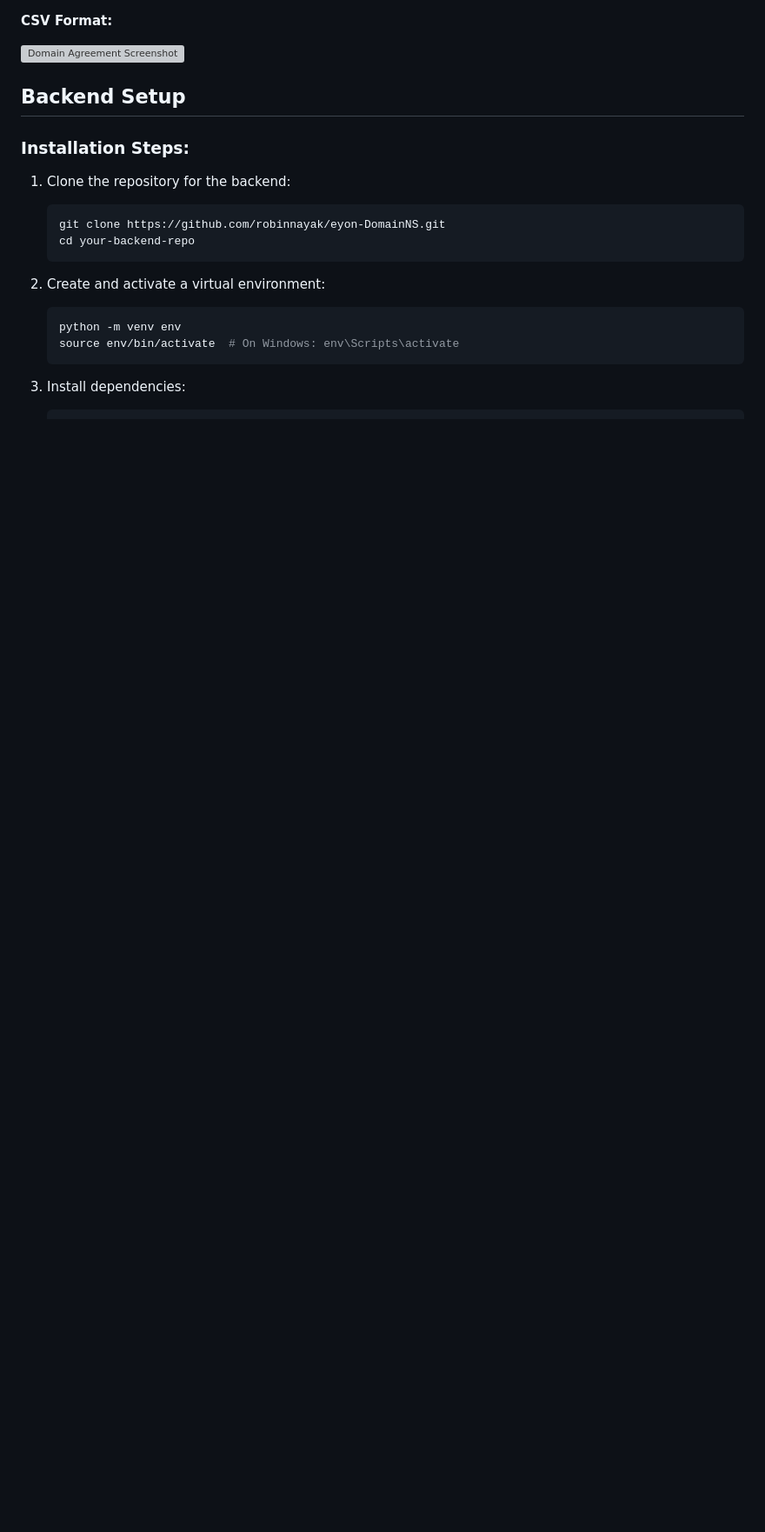
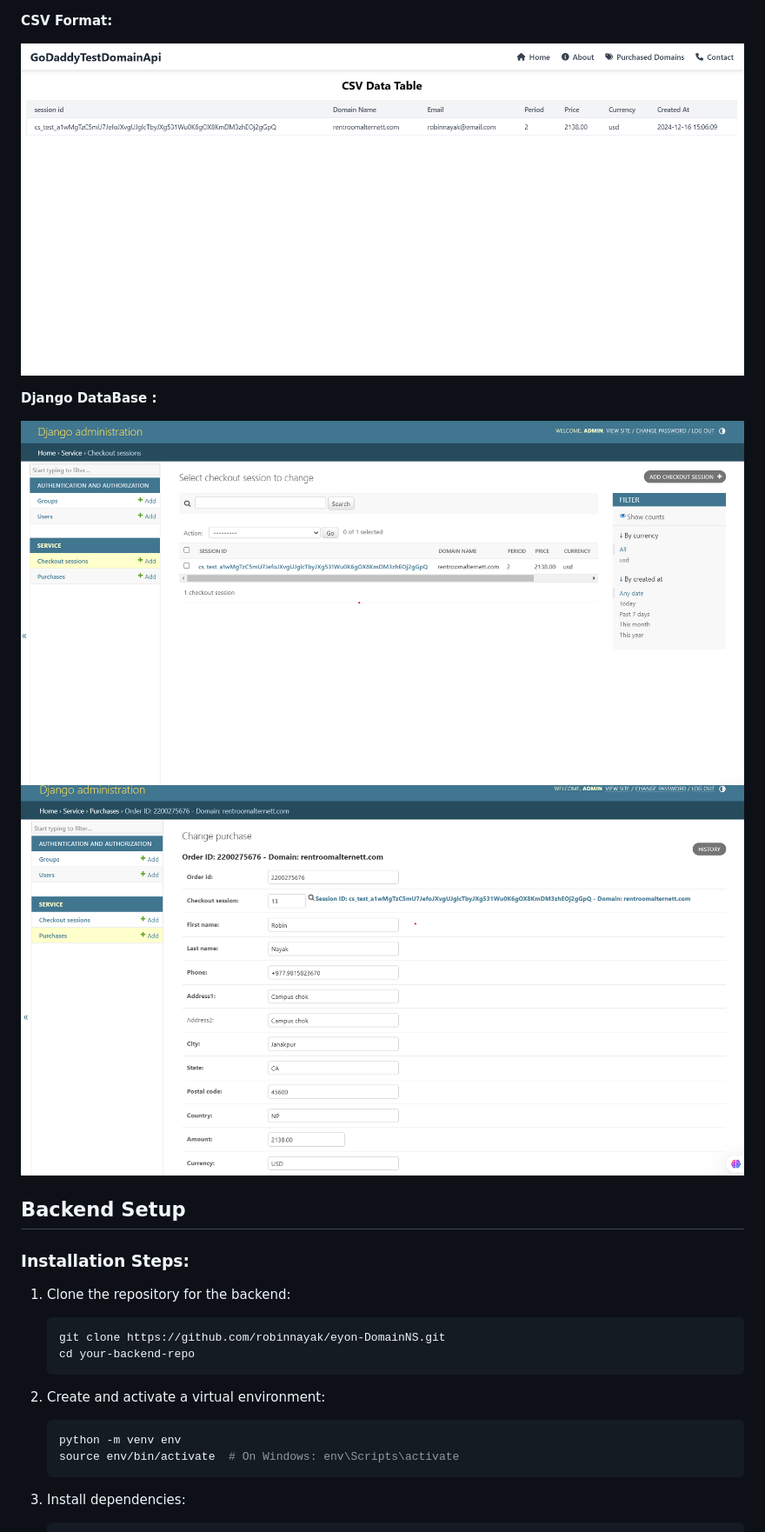
Before and after one commit to robinnayak/eyon-DomainNS, a Markdown page: README.md, the part around the change printed below. Shown: that part at 87% size. GitHub-like rendering; blank space fills up the shorter version; grey boxes are pictures that could not be loaded.

```diff
--- a/README.md
+++ b/README.md
@@ -38,7 +38,12 @@ This project is a full-stack web application that allows users to search, purcha
 
 **CSV Format:**
 
-![Domain Agreement Screenshot](domainserviceprovider\screenshot\csv_1.png)
+![Domain Agreement Screenshot](./screenshot/csv_1.png)
+
+**Django DataBase :**
+
+![Domain Agreement Screenshot](./screenshot/django_db_1.png)
+![Domain Agreement Screenshot](./screenshot/django_db_2.png)
 
 ## Backend Setup
 
```
Also changed, not shown: other parts of README.md (+4 -4 lines).
